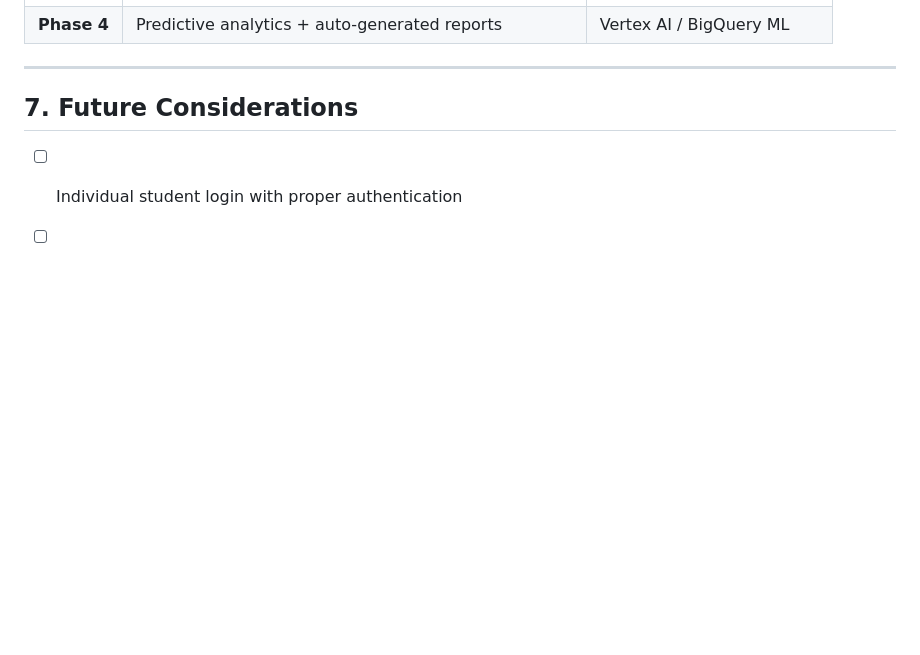
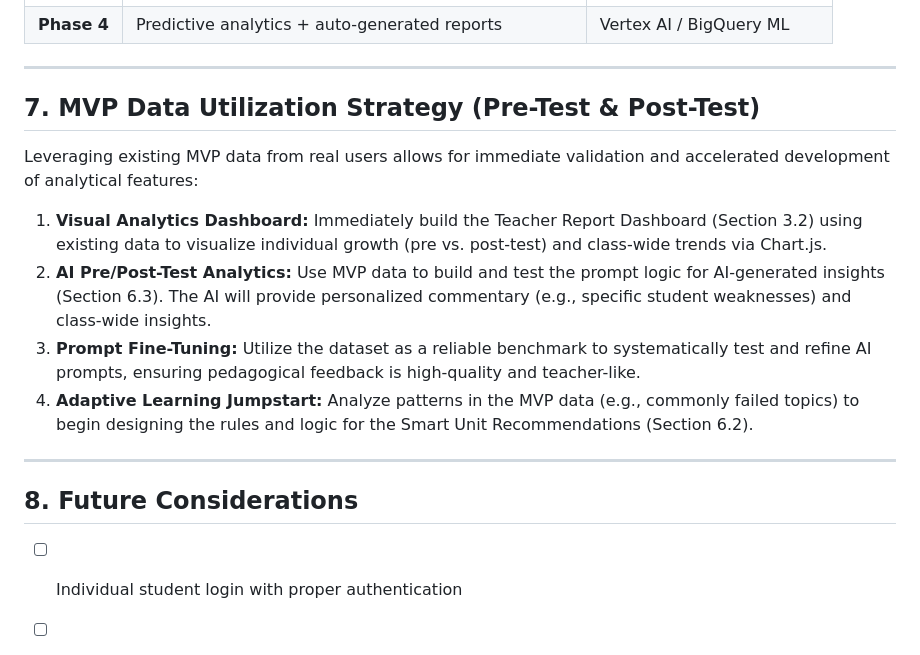
Before and after one commit to fadlyzaki/buku-kerja-interaktif, a Markdown page: docs/PRD.md, the part around the change. Rendered like a GitHub page; blank space fills up the shorter version.

Commit message:
docs: Add MVP data utilization strategy section and renumber future considerations.

```diff
--- a/docs/PRD.md
+++ b/docs/PRD.md
@@ -177,7 +177,18 @@ graph LR
 
 ---
 
-## 7. Future Considerations
+## 7. MVP Data Utilization Strategy (Pre-Test & Post-Test)
+
+Leveraging existing MVP data from real users allows for immediate validation and accelerated development of analytical features:
+
+1. **Visual Analytics Dashboard:** Immediately build the Teacher Report Dashboard (Section 3.2) using existing data to visualize individual growth (pre vs. post-test) and class-wide trends via Chart.js.
+2. **AI Pre/Post-Test Analytics:** Use MVP data to build and test the prompt logic for AI-generated insights (Section 6.3). The AI will provide personalized commentary (e.g., specific student weaknesses) and class-wide insights.
+3. **Prompt Fine-Tuning:** Utilize the dataset as a reliable benchmark to systematically test and refine AI prompts, ensuring pedagogical feedback is high-quality and teacher-like.
+4. **Adaptive Learning Jumpstart:** Analyze patterns in the MVP data (e.g., commonly failed topics) to begin designing the rules and logic for the Smart Unit Recommendations (Section 6.2).
+
+---
+
+## 8. Future Considerations
 
 - [ ] Individual student login with proper authentication
 - [ ] Offline mode with service worker caching
```
